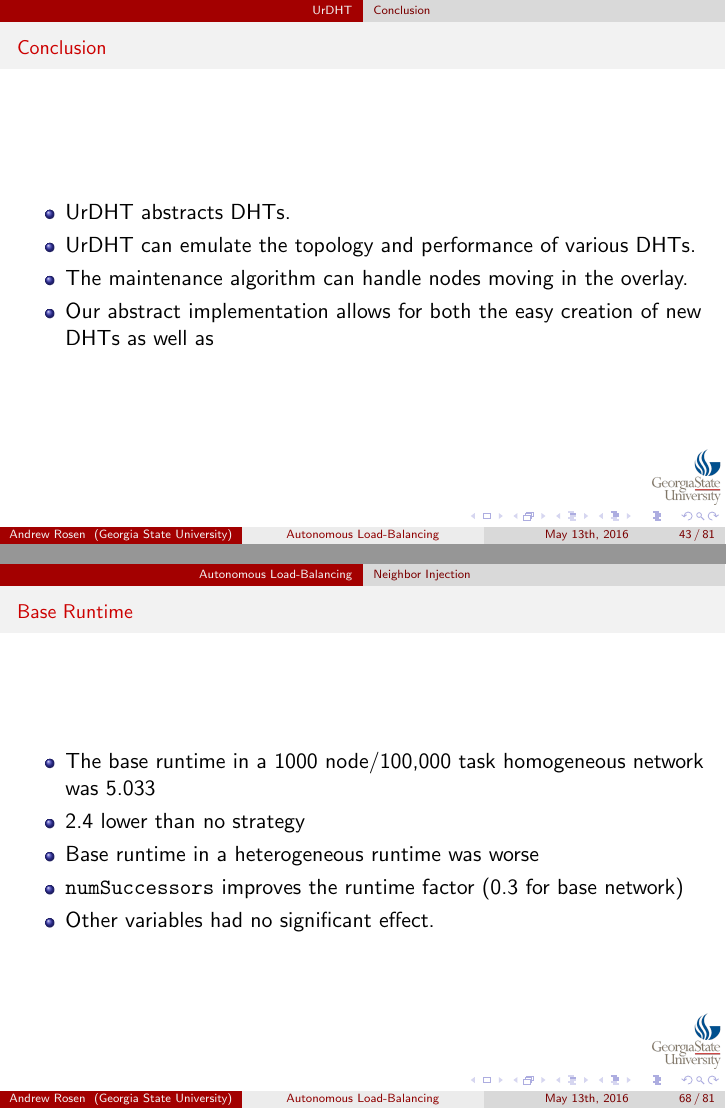
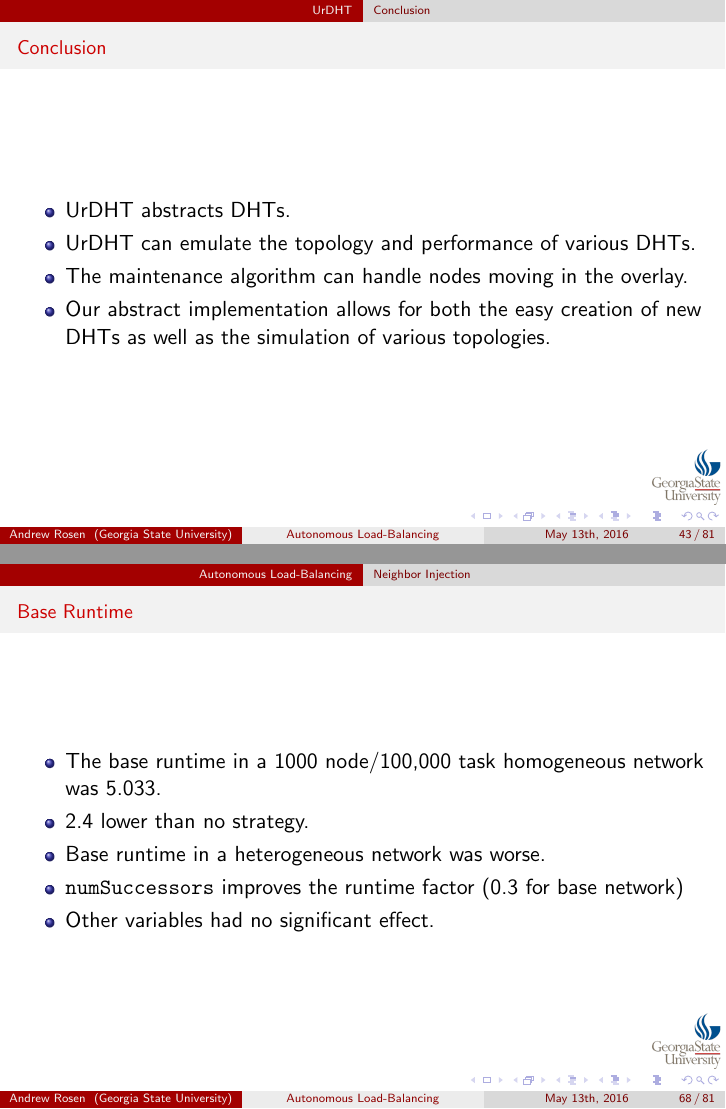
Before and after one commit to abrosen/dissertation, LaTeX slides (slides.tex): pages 50 and 75 of 88, joined at a grey line. Compiled offline with pdfLaTeX.

Commit message:
Done for the night

```diff
--- a/slides.tex
+++ b/slides.tex
@@ -853,7 +853,7 @@ Results:
 	\item UrDHT abstracts DHTs.
 	\item UrDHT can emulate the topology and performance of various DHTs.
 	\item The maintenance algorithm can handle nodes moving in the overlay.
-	\item Our abstract implementation allows for both the easy creation of new DHTs as well as
+	\item Our abstract implementation allows for both the easy creation of new DHTs as well as the simulation of various topologies.
 
 \end{itemize}
 \end{frame}
@@ -1256,9 +1256,9 @@ We prefer to use this runtime factor for comparisons since it allows us to compa
 
 \begin{frame}{Base Runtime}
 \begin{itemize}
-	\item The base runtime in a 1000 node/100,000 task homogeneous network was 5.033
-	\item 2.4 lower than no strategy
-	\item Base runtime in a heterogeneous runtime was worse
+	\item The base runtime in a 1000 node/100,000 task homogeneous network was 5.033.
+	\item 2.4 lower than no strategy.
+	\item Base runtime in a heterogeneous network was worse.
 	\item \texttt{numSuccessors} improves the runtime factor (0.3 for base network)
 	\item Other variables had no significant effect.
 \end{itemize}
```
Also changed, not shown: slides.pdf, slides.tex (2 more changed lines).
